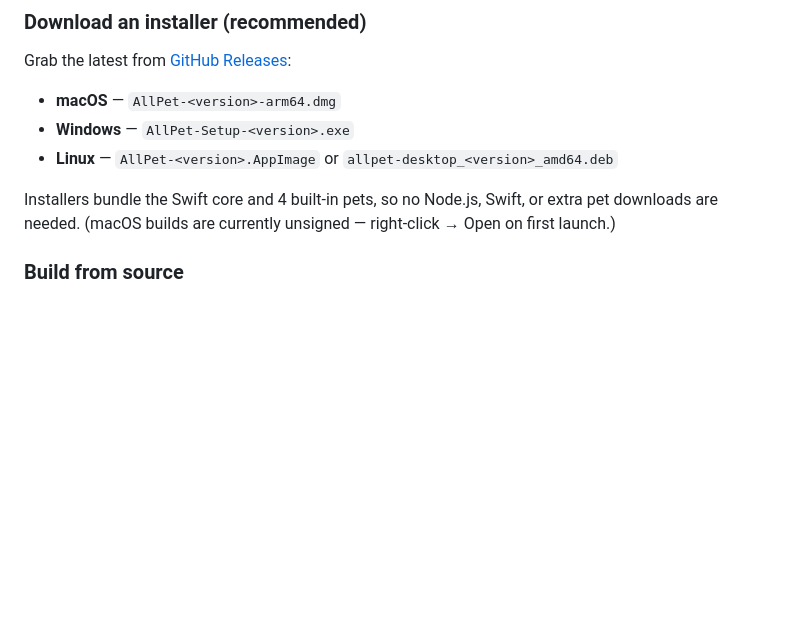
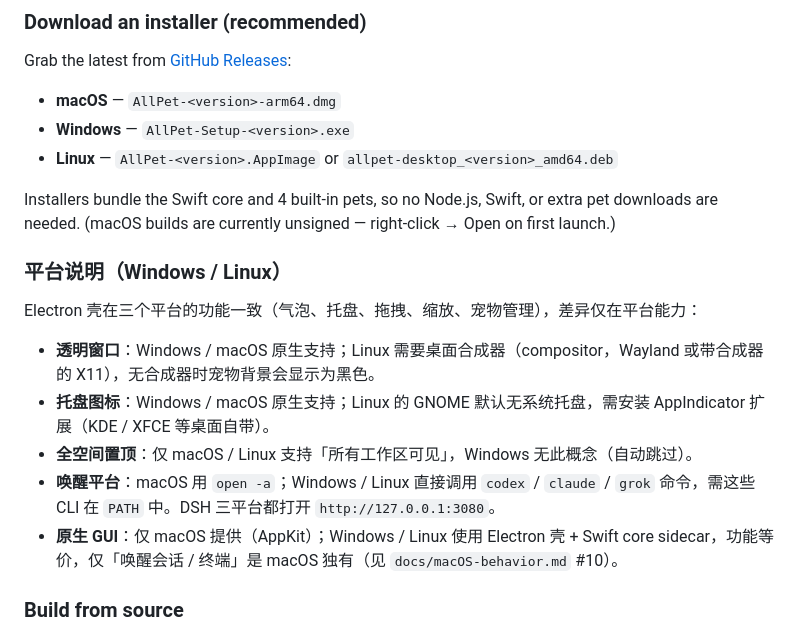
Before and after one commit to haverainlilili/all-pet, a Markdown page: README.md, the part around the change. Drawn GitHub-style; blank space fills up the shorter version.

Commit message:
docs: 补充 Windows/Linux 平台说明（合成器/托盘/全空间/唤醒 CLI 差异）

```diff
--- a/README.md
+++ b/README.md
@@ -41,6 +41,16 @@ Grab the latest from [GitHub Releases](https://github.com/haverainlilili/all-pet
 - **Linux** — `AllPet-<version>.AppImage` or `allpet-desktop_<version>_amd64.deb`
 
 Installers bundle the Swift core and 4 built-in pets, so no Node.js, Swift, or extra pet downloads are needed. (macOS builds are currently unsigned — right-click → Open on first launch.)
+
+### 平台说明（Windows / Linux）
+
+Electron 壳在三个平台的功能一致（气泡、托盘、拖拽、缩放、宠物管理），差异仅在平台能力：
+
+- **透明窗口**：Windows / macOS 原生支持；Linux 需要桌面合成器（compositor，Wayland 或带合成器的 X11），无合成器时宠物背景会显示为黑色。
+- **托盘图标**：Windows / macOS 原生支持；Linux 的 GNOME 默认无系统托盘，需安装 AppIndicator 扩展（KDE / XFCE 等桌面自带）。
+- **全空间置顶**：仅 macOS / Linux 支持「所有工作区可见」，Windows 无此概念（自动跳过）。
+- **唤醒平台**：macOS 用 `open -a`；Windows / Linux 直接调用 `codex` / `claude` / `grok` 命令，需这些 CLI 在 `PATH` 中。DSH 三平台都打开 `http://127.0.0.1:3080`。
+- **原生 GUI**：仅 macOS 提供（AppKit）；Windows / Linux 使用 Electron 壳 + Swift core sidecar，功能等价，仅「唤醒会话 / 终端」是 macOS 独有（见 `docs/macOS-behavior.md` #10）。
 
 ### Build from source
 
```
